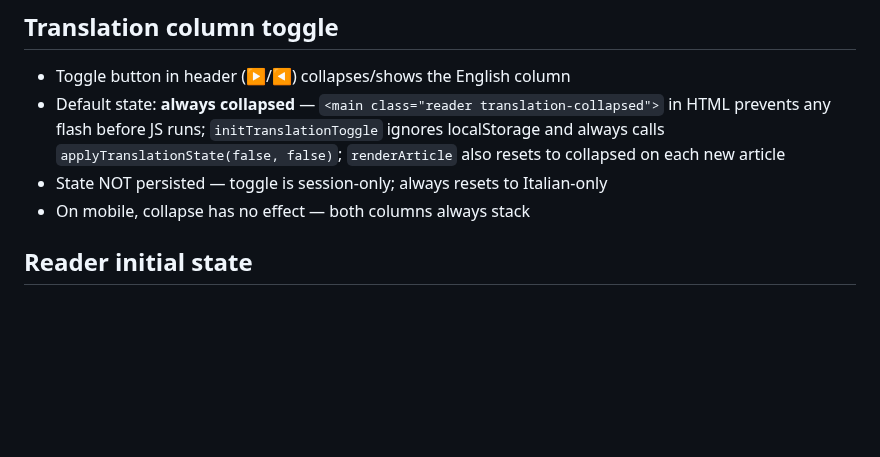
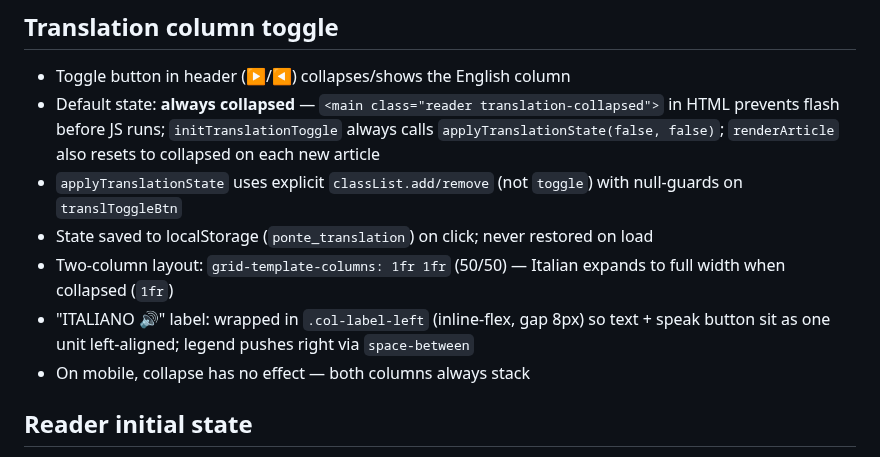
Before and after one commit to jonnylmazo-oss/ponte, a Markdown page: CLAUDE.md, the part around the change. Drawn GitHub-style; blank space fills up the shorter version.

Commit message:
docs: update CLAUDE.md for EN toggle and speaker icon fixes
Co-Authored-By: Claude Sonnet 4.6 <noreply@anthropic.com>

```diff
--- a/CLAUDE.md
+++ b/CLAUDE.md
@@ -159,8 +159,11 @@ Generated articles are cached in `localStorage` with key `ponte_article_{topic}_
 
 ## Translation column toggle
 - Toggle button in header (▶/◀) collapses/shows the English column
-- Default state: **always collapsed** — `<main class="reader translation-collapsed">` in HTML prevents any flash before JS runs; `initTranslationToggle` ignores localStorage and always calls `applyTranslationState(false, false)`; `renderArticle` also resets to collapsed on each new article
-- State NOT persisted — toggle is session-only; always resets to Italian-only
+- Default state: **always collapsed** — `<main class="reader translation-collapsed">` in HTML prevents flash before JS runs; `initTranslationToggle` always calls `applyTranslationState(false, false)`; `renderArticle` also resets to collapsed on each new article
+- `applyTranslationState` uses explicit `classList.add/remove` (not `toggle`) with null-guards on `translToggleBtn`
+- State saved to localStorage (`ponte_translation`) on click; never restored on load
+- Two-column layout: `grid-template-columns: 1fr 1fr` (50/50) — Italian expands to full width when collapsed (`1fr`)
+- "ITALIANO 🔊" label: wrapped in `.col-label-left` (inline-flex, gap 8px) so text + speak button sit as one unit left-aligned; legend pushes right via `space-between`
 - On mobile, collapse has no effect — both columns always stack
 
 ## Reader initial state
```
